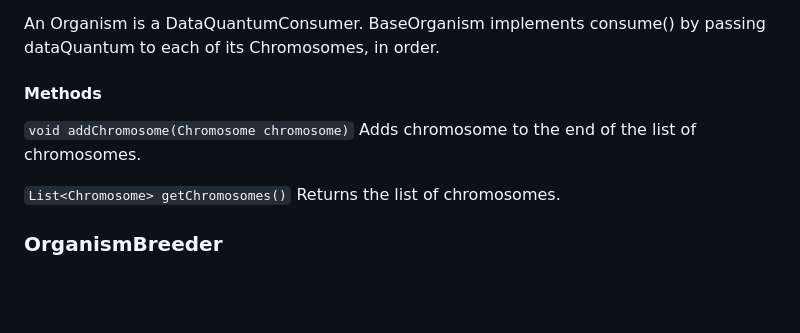
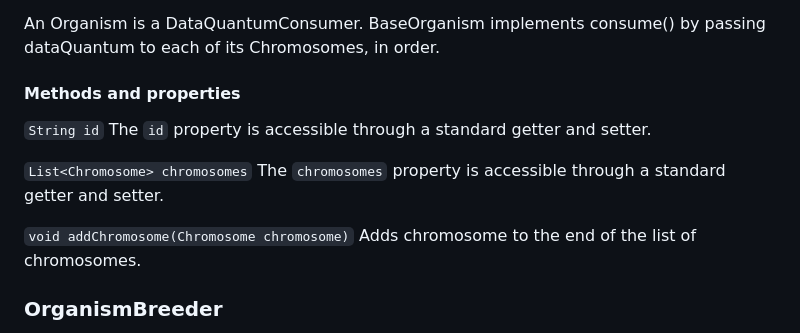
Before and after one commit to intermancer/gaia-f-core, a Markdown page: gen-ai-context/OrganicClasses.md, the part around the change printed below. GitHub-like rendering; blank space fills up the shorter version.

```diff
--- a/gen-ai-context/OrganicClasses.md
+++ b/gen-ai-context/OrganicClasses.md
@@ -76,13 +108,16 @@ An Organism has an ordered list of Chromosomes.
 
 An Organism is a DataQuantumConsumer. BaseOrganism implements consume() by passing dataQuantum to each of its Chromosomes, in order.
 
-#### Methods
+#### Methods and properties
+
+`String id`
+The `id` property is accessible through a standard getter and setter.
+
+`List<Chromosome> chromosomes`
+The `chromosomes` property is accessible through a standard getter and setter.
 
 `void addChromosome(Chromosome chromosome)`
 Adds chromosome to the end of the list of chromosomes.
-
-`List<Chromosome> getChromosomes()`
-Returns the list of chromosomes.
 
 ### OrganismBreeder
 
```
Also changed, not shown: other parts of gen-ai-context/OrganicClasses.md (+39 -7 lines).
